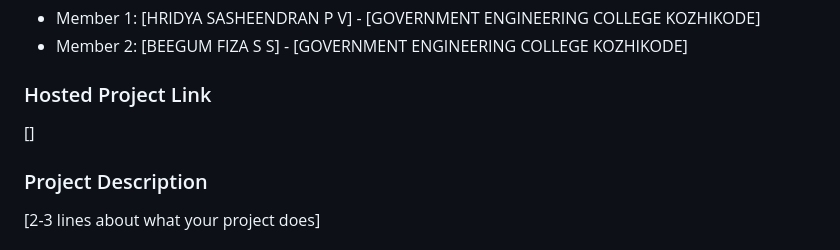
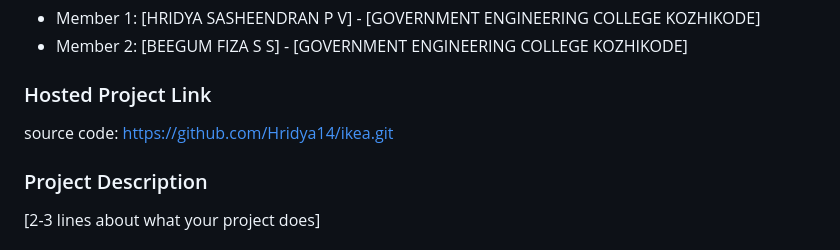
Before and after one commit to Hridya14/ikea, a Markdown page: README.md, the part around the change. Rendered like a GitHub page.

```diff
--- a/README.md
+++ b/README.md
@@ -13,7 +13,9 @@
 - Member 2: [BEEGUM FIZA S S] - [GOVERNMENT ENGINEERING COLLEGE KOZHIKODE]
 
 ### Hosted Project Link
-[]
+source code:
+https://github.com/Hridya14/ikea.git
+
 
 ### Project Description
 [2-3 lines about what your project does]
```
